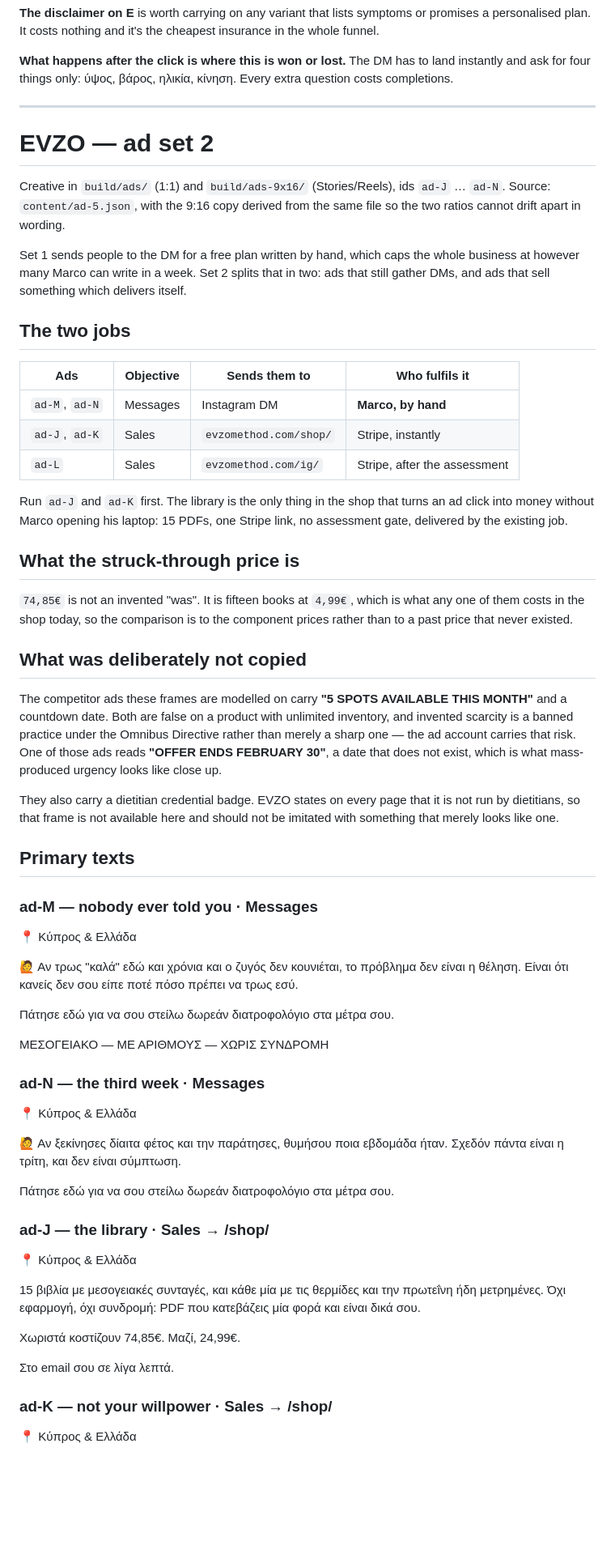
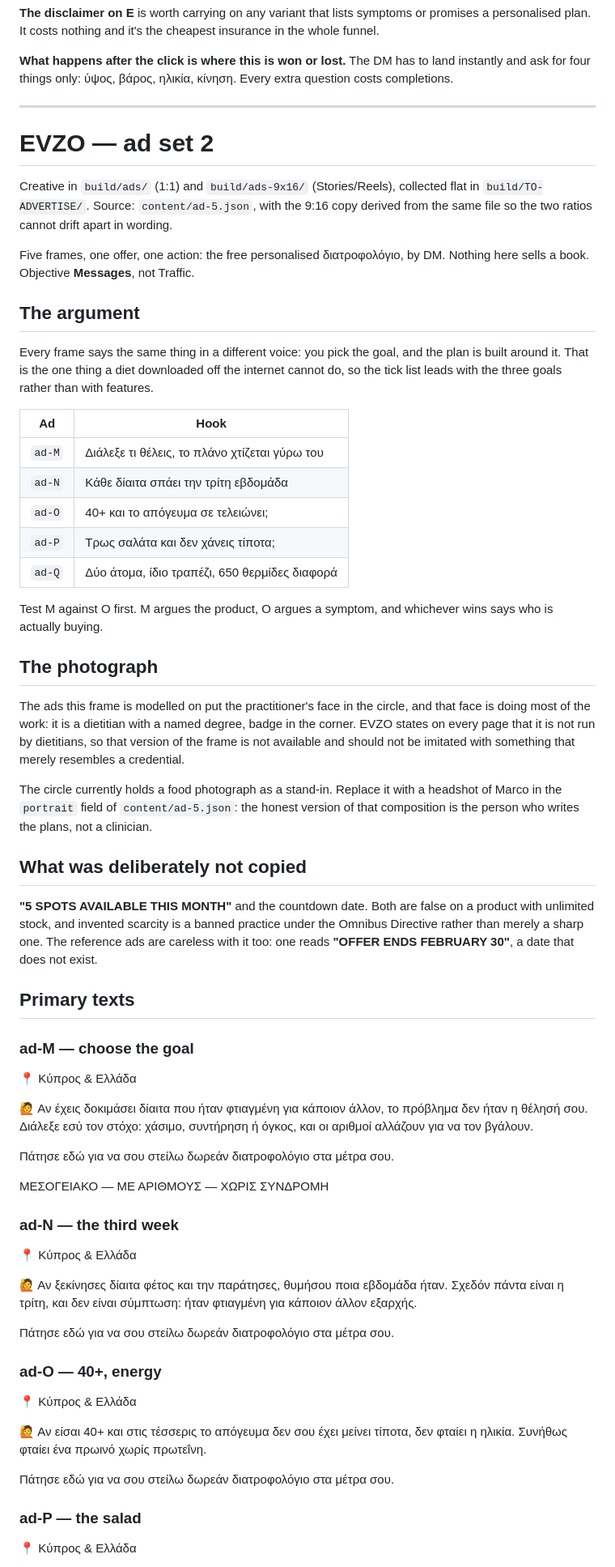
Before and after one commit to medaestheticbookings/evzo-method, a Markdown page: ADS.md, the part around one of its changes. Shown at 81% size. Rendered like a GitHub page; blank space fills up the shorter version.

Commit message:
Ad set 2, rebuilt: one offer, chosen to fit, and a photograph in the frame
Three corrections in one pass. The ads are no longer about the books at all:
the library and guide frames are gone and all five now offer the same free
personalised διατροφολόγιο and ask for the same action, a DM.

The argument is choice. Each frame says the visitor picks the goal and the plan
is built around it, which is the one thing a diet downloaded off the internet
cannot do, so the tick list leads with the three goals rather than with
features.

And the frame now uses the portrait slot it has always had. The reference ads
put a face in that circle and the face is doing the work, being a dietitian with
a named degree and a badge. EVZO says on every page it is not run by dietitians,
so that version is not available and must not be imitated with something that
merely resembles a credential. A food photograph holds the composition until
there is a headshot to drop in; the honest reading of that layout is the person
who writes the plans, not a clinician.

Still not copied: the scarcity line and the countdown, false on unlimited
digital stock and banned rather than merely sharp. One reference ad reads
"OFFER ENDS FEBRUARY 30".

Co-Authored-By: Claude Opus 5 <noreply@anthropic.com>

```diff
--- a/ADS.md
+++ b/ADS.md
@@ -159,85 +159,90 @@ in the whole funnel.
 land instantly and ask for four things only: ύψος, βάρος, ηλικία, κίνηση. Every
 extra question costs completions.
 
+
 ---
 
 # EVZO — ad set 2
 
-Creative in `build/ads/` (1:1) and `build/ads-9x16/` (Stories/Reels), ids
-`ad-J` … `ad-N`. Source: `content/ad-5.json`, with the 9:16 copy derived from
-the same file so the two ratios cannot drift apart in wording.
+Creative in `build/ads/` (1:1) and `build/ads-9x16/` (Stories/Reels), collected
+flat in `build/TO-ADVERTISE/`. Source: `content/ad-5.json`, with the 9:16 copy
+derived from the same file so the two ratios cannot drift apart in wording.
 
-Set 1 sends people to the DM for a free plan written by hand, which caps the
-whole business at however many Marco can write in a week. Set 2 splits that in
-two: ads that still gather DMs, and ads that sell something which delivers
-itself.
+Five frames, one offer, one action: the free personalised διατροφολόγιο, by DM.
+Nothing here sells a book. Objective **Messages**, not Traffic.
 
-## The two jobs
+## The argument
 
-| Ads | Objective | Sends them to | Who fulfils it |
-|---|---|---|---|
-| `ad-M`, `ad-N` | Messages | Instagram DM | **Marco, by hand** |
-| `ad-J`, `ad-K` | Sales | `evzomethod.com/shop/` | Stripe, instantly |
-| `ad-L` | Sales | `evzomethod.com/ig/` | Stripe, after the assessment |
+Every frame says the same thing in a different voice: you pick the goal, and the
+plan is built around it. That is the one thing a diet downloaded off the
+internet cannot do, so the tick list leads with the three goals rather than with
+features.
 
-Run `ad-J` and `ad-K` first. The library is the only thing in the shop that
-turns an ad click into money without Marco opening his laptop: 15 PDFs, one
-Stripe link, no assessment gate, delivered by the existing job.
+| Ad | Hook |
+|---|---|
+| `ad-M` | Διάλεξε τι θέλεις, το πλάνο χτίζεται γύρω του |
+| `ad-N` | Κάθε δίαιτα σπάει την τρίτη εβδομάδα |
+| `ad-O` | 40+ και το απόγευμα σε τελειώνει; |
+| `ad-P` | Τρως σαλάτα και δεν χάνεις τίποτα; |
+| `ad-Q` | Δύο άτομα, ίδιο τραπέζι, 650 θερμίδες διαφορά |
 
-## What the struck-through price is
+Test M against O first. M argues the product, O argues a symptom, and whichever
+wins says who is actually buying.
 
-`74,85€` is not an invented "was". It is fifteen books at `4,99€`, which is what
-any one of them costs in the shop today, so the comparison is to the component
-prices rather than to a past price that never existed.
+## The photograph
+
+The ads this frame is modelled on put the practitioner's face in the circle,
+and that face is doing most of the work: it is a dietitian with a named degree,
+badge in the corner. EVZO states on every page that it is not run by
+dietitians, so that version of the frame is not available and should not be
+imitated with something that merely resembles a credential.
+
+The circle currently holds a food photograph as a stand-in. Replace it with a
+headshot of Marco in the `portrait` field of `content/ad-5.json`: the honest
+version of that composition is the person who writes the plans, not a clinician.
 
 ## What was deliberately not copied
 
-The competitor ads these frames are modelled on carry **"5 SPOTS AVAILABLE THIS
-MONTH"** and a countdown date. Both are false on a product with unlimited
-inventory, and invented scarcity is a banned practice under the Omnibus
-Directive rather than merely a sharp one — the ad account carries that risk.
-One of those ads reads **"OFFER ENDS FEBRUARY 30"**, a date that does not
-exist, which is what mass-produced urgency looks like close up.
-
-They also carry a dietitian credential badge. EVZO states on every page that it
-is not run by dietitians, so that frame is not available here and should not be
-imitated with something that merely looks like one.
+**"5 SPOTS AVAILABLE THIS MONTH"** and the countdown date. Both are false on a
+product with unlimited stock, and invented scarcity is a banned practice under
+the Omnibus Directive rather than merely a sharp one. The reference ads are
+careless with it too: one reads **"OFFER ENDS FEBRUARY 30"**, a date that does
+not exist.
 
 ## Primary texts
 
-### ad-M — nobody ever told you · Messages
+### ad-M — choose the goal
 
 📍 Κύπρος & Ελλάδα
 
-🙋 Αν τρως "καλά" εδώ και χρόνια και ο ζυγός δεν κουνιέται, το πρόβλημα δεν
-είναι η θέληση. Είναι ότι κανείς δεν σου είπε ποτέ πόσο πρέπει να τρως εσύ.
+🙋 Αν έχεις δοκιμάσει δίαιτα που ήταν φτιαγμένη για κάποιον άλλον, το πρόβλημα
+δεν ήταν η θέλησή σου. Διάλεξε εσύ τον στόχο: χάσιμο, συντήρηση ή όγκος, και
+οι αριθμοί αλλάζουν για να τον βγάλουν.
 
 Πάτησε εδώ για να σου στείλω δωρεάν διατροφολόγιο στα μέτρα σου.
 
 ΜΕΣΟΓΕΙΑΚΟ — ΜΕ ΑΡΙΘΜΟΥΣ — ΧΩΡΙΣ ΣΥΝΔΡΟΜΗ
 
-### ad-N — the third week · Messages
+### ad-N — the third week
 
 📍 Κύπρος & Ελλάδα
 
 🙋 Αν ξεκίνησες δίαιτα φέτος και την παράτησες, θυμήσου ποια εβδομάδα ήταν.
-Σχεδόν πάντα είναι η τρίτη, και δεν είναι σύμπτωση.
+Σχεδόν πάντα είναι η τρίτη, και δεν είναι σύμπτωση: ήταν φτιαγμένη για κάποιον
+άλλον εξαρχής.
 
 Πάτησε εδώ για να σου στείλω δωρεάν διατροφολόγιο στα μέτρα σου.
 
-### ad-J — the library · Sales → /shop/
+### ad-O — 40+, energy
 
 📍 Κύπρος & Ελλάδα
 
-15 βιβλία με μεσογειακές συνταγές, και κάθε μία με τις θερμίδες και την
-πρωτεΐνη ήδη μετρημένες. Όχι εφαρμογή, όχι συνδρομή: PDF που κατεβάζεις μία
-φορά και είναι δικά σου.
+🙋 Αν είσαι 40+ και στις τέσσερις το απόγευμα δεν σου έχει μείνει τίποτα, δεν
+φταίει η ηλικία. Συνήθως φταίει ένα πρωινό χωρίς πρωτεΐνη.
 
-Χωριστά κοστίζουν 74,85€. Μαζί, 24,99€.
+Πάτησε εδώ για να σου στείλω δωρεάν διατροφολόγιο στα μέτρα σου.
 
-Στο email σου σε λίγα λεπτά.
-
-### ad-K — not your willpower · Sales → /shop/
+### ad-P — the salad
 
 📍 Κύπρος & Ελλάδα
 
```
Also changed, not shown: other parts of ADS.md (+13 -13 lines).
